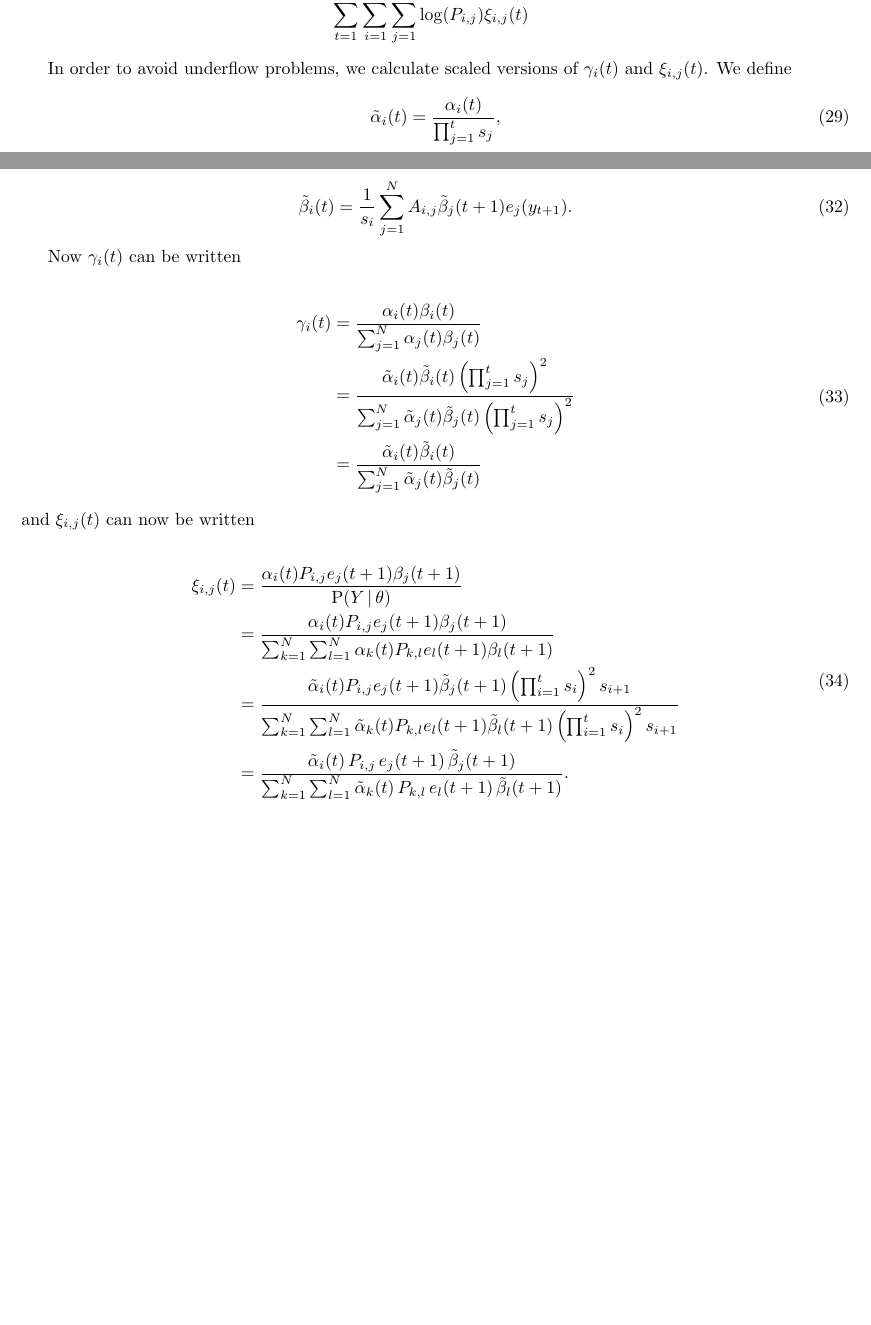
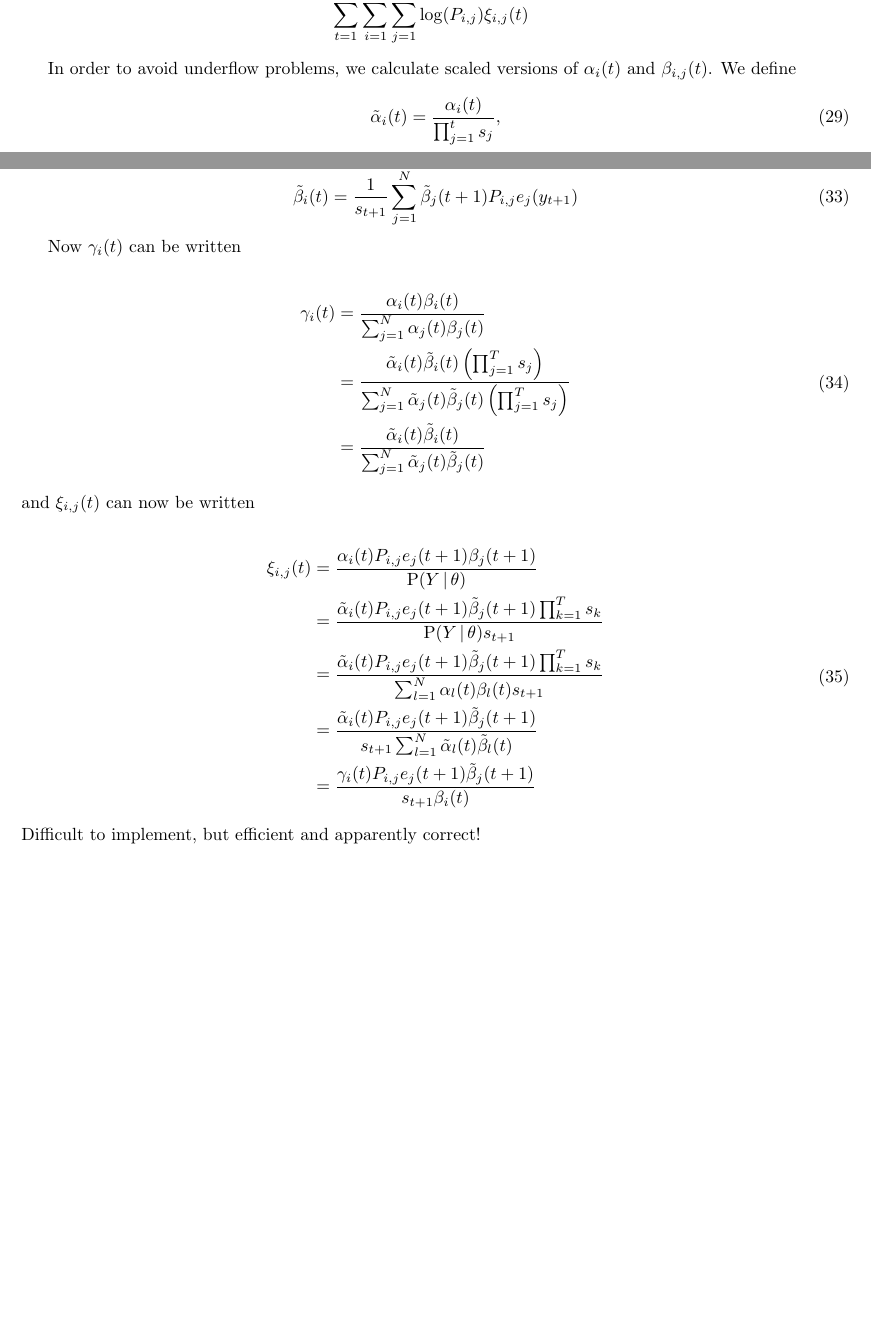
Before and after one commit to ammodramus/tsmc, a LaTeX document (tsmcequations.tex): two parts of pages 30 and 31 of 31, joined at a grey line, cut so that both start at the same text, the shorter picture padded with empty space. Compiled offline with pdfLaTeX.

Commit message:
worked out rescaling of beta and gamma and xi

```diff
--- a/tsmcequations.tex
+++ b/tsmcequations.tex
@@ -1608,7 +1608,7 @@ With these probabilities, we can calculate $\E_{X|Y}[\log(\Prob(X,Y|\theta))]$:
 \end{align*}
 
 In order to avoid underflow problems, we calculate scaled versions of
-$\gamma_i(t)$ and $\xi_{i,j}(t)$. We define
+$\alpha_i(t)$ and $\beta_{i,j}(t)$. We define
 
 \begin{equation}
     \tilde{\alpha}_i(t) = \frac{\alpha_i(t)}{\prod_{j=1}^t s_j},
@@ -1631,8 +1631,11 @@ $s_1 = \sum_{k=1}^N \pi_i e_i(y_1)$ and
 We scale $\beta_i(t)$ by the same $s_i$ so that
 
 \begin{equation}
-    \tilde{\beta}_i(t) = \frac{1}{s_i}\sum_{j=1}^N
-    A_{i,j}\tilde{\beta}_j(t+1)e_j(y_{t+1}).
+    \tilde{\beta}_i(T) = \beta_i(T) = 1
+\end{equation}
+and
+\begin{equation}
+    \tilde{\beta}_i(t) = \frac{1}{s_{t+1}}\sum_{j=1}^N\tilde{\beta}_j(t+1)P_{i,j}e_j(y_{t+1})
 \end{equation}
 
 Now $\gamma_i(t)$ can be written
@@ -1642,8 +1645,8 @@ Now $\gamma_i(t)$ can be written
         \gamma_i(t) &=
         \frac{\alpha_i(t)\beta_i(t)}{\sum_{j=1}^N\alpha_j(t)\beta_j(t)} \\
         &=
-        \frac{\tilde{\alpha}_i(t)\tilde{\beta}_i(t)\left(\prod_{j=1}^ts_j\right)^2}
-        {\sum_{j=1}^N\tilde{\alpha}_j(t)\tilde{\beta}_j(t)\left(\prod_{j=1}^ts_j\right)^2} \\
+        \frac{\tilde{\alpha}_i(t)\tilde{\beta}_i(t)\left(\prod_{j=1}^Ts_j\right)}
+        {\sum_{j=1}^N\tilde{\alpha}_j(t)\tilde{\beta}_j(t)\left(\prod_{j=1}^Ts_j\right)} \\
         &=
         \frac{\tilde{\alpha}_i(t)\tilde{\beta}_i(t)}
         {\sum_{j=1}^N\tilde{\alpha}_j(t)\tilde{\beta}_j(t)} \\
@@ -1657,17 +1660,18 @@ and $\xi_{i,j}(t)$ can now be written
                  \frac{\alpha_i(t)P_{i,j}e_j(t+1)\beta_j(t+1)}
                  {\Prob(Y\,|\,\theta)} \\
                  &=
-        \frac{\alpha_i(t)P_{i,j}e_j(t+1)\beta_j(t+1)}
-        {\sum_{k=1}^N\sum_{l=1}^N\alpha_k(t)P_{k,l}e_l(t+1)\beta_l(t+1)} \\
+                 \frac{\tilde{\alpha}_i(t)P_{i,j}e_j(t+1)\tilde{\beta}_j(t+1)\prod_{k=1}^Ts_k}
+                 {\Prob(Y\,|\,\theta)s_{t+1}} \\
                  &=
-        \frac{\tilde{\alpha}_i(t)P_{i,j}e_j(t+1)\tilde{\beta}_j(t+1)\left(\prod_{i=1}^ts_i\right)^2s_{i+1}}
-        {\sum_{k=1}^N\sum_{l=1}^N\tilde{\alpha}_k(t)P_{k,l}e_l(t+1)\tilde{\beta}_l(t+1)\left(\prod_{i=1}^ts_i\right)^2s_{i+1}} \\
+                 \frac{\tilde{\alpha}_i(t)P_{i,j}e_j(t+1)\tilde{\beta}_j(t+1)\prod_{k=1}^Ts_k}
+                 {\sum_{l=1}^N\alpha_l(t)\beta_l(t)s_{t+1}} \\
                  &=
-        \frac{\tilde{\alpha}_i(t)\,P_{i,j}\,e_j(t+1)\,\tilde{\beta}_j(t+1)}
-        {\sum_{k=1}^N\sum_{l=1}^N\tilde{\alpha}_k(t)\,P_{k,l}\,e_l(t+1)\,\tilde{\beta}_l(t+1)}.\\
+                 \frac{\tilde{\alpha}_i(t)P_{i,j}e_j(t+1)\tilde{\beta}_j(t+1)}
+                 {s_{t+1}\sum_{l=1}^N\tilde{\alpha}_l(t)\tilde{\beta}_l(t)} \\
+                 &=
+                 \frac{\gamma_i(t)P_{i,j}e_j(t+1)\tilde{\beta}_j(t+1)}
+                 {s_{t+1}\beta_i(t)} \\
     \end{split}
 \end{align}
-
-% omegas and zetas, underflow. write up entire notes in book
-
+Difficult to implement, but efficient and apparently correct!
 \end{document}
```
